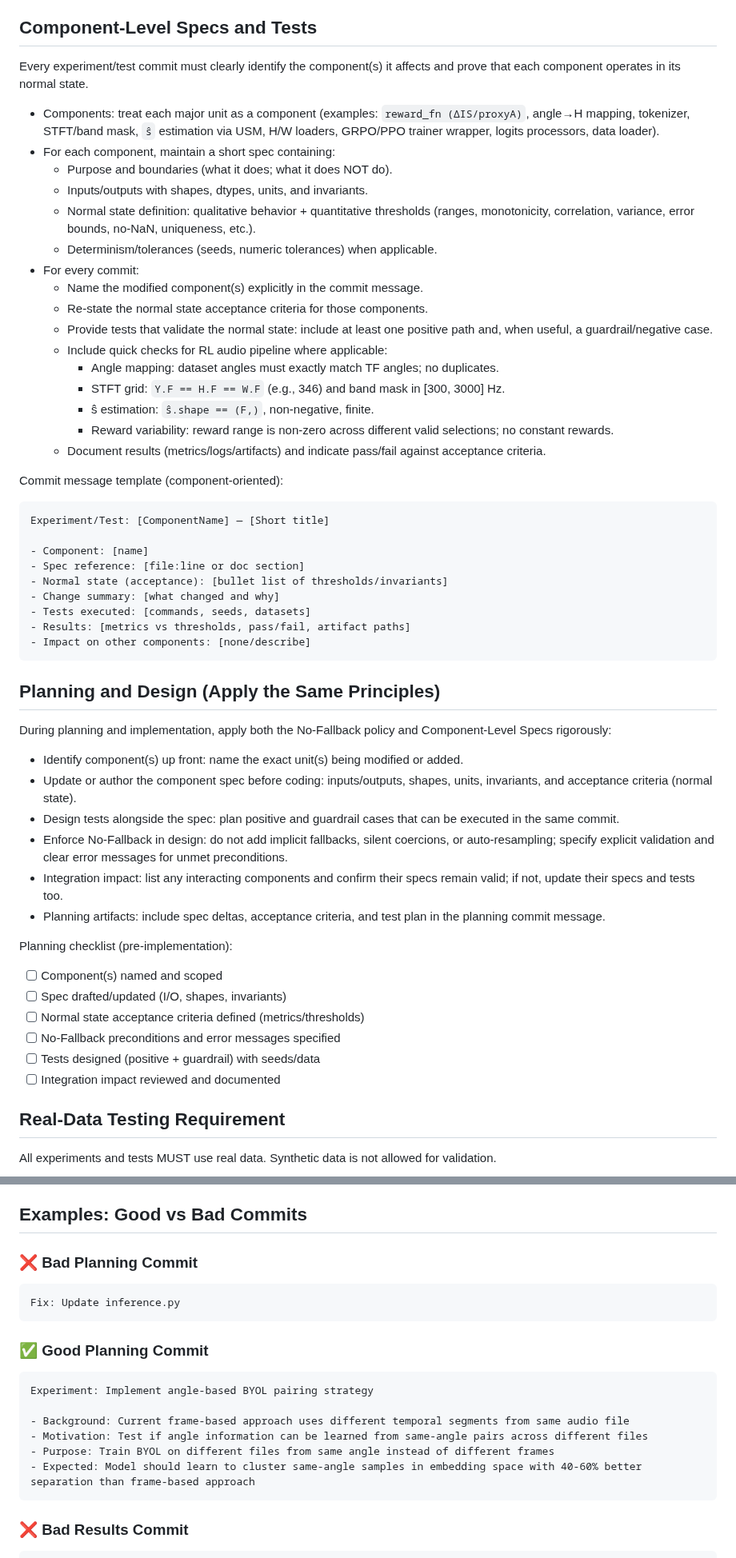
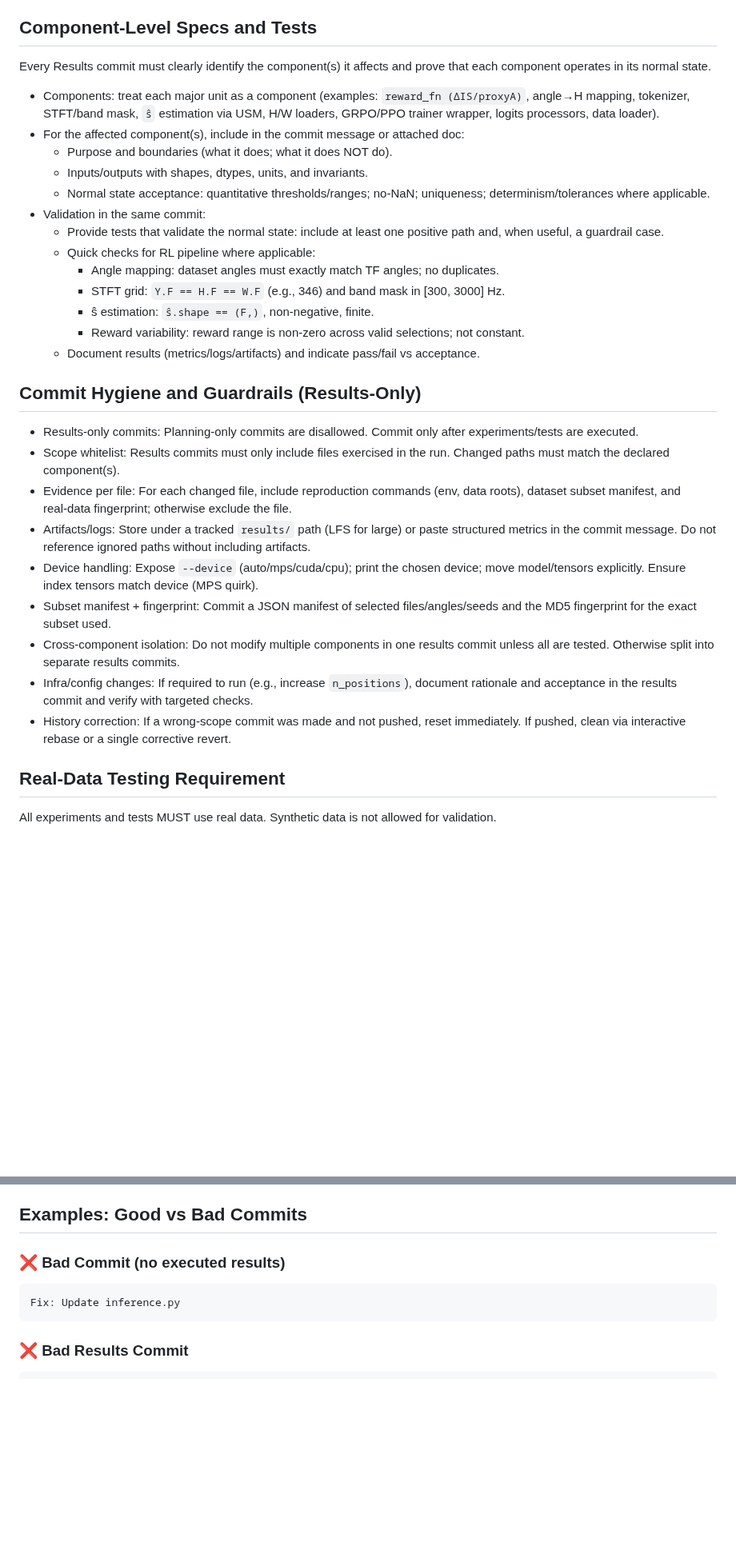
Before and after one commit to sk413025/nmf-sound-localizer, a Markdown page: AGENTS.md, 2 parts joined by grey strips. Shown at 80% size. Drawn GitHub-style; blank space fills up the shorter version.

Commit message:
Docs: Enforce results‑only commits and guardrails (AGENTS.md)\n\n- Remove planning‑only commit allowance; results must include executed tests\n- Require experiment context in results (Background/Motivation/Purpose/Expected)\n- Add Commit Hygiene & Guardrails: scope whitelist, per‑file evidence, artifacts/logs policy, device handling, subset manifest+fingerprint, cross‑component isolation, infra/config rationale, history correction\n- Keep no‑fallback policy and real‑data requirement\n- Update Last Updated to 2025‑10‑06

````diff
--- a/AGENTS.md
+++ b/AGENTS.md
@@ -422,57 +399,33 @@ Before committing code changes, verify:
 
 ## Component‑Level Specs and Tests
 
-Every experiment/test commit must clearly identify the component(s) it affects and prove that each component operates in its normal state.
+Every Results commit must clearly identify the component(s) it affects and prove that each component operates in its normal state.
 
 - Components: treat each major unit as a component (examples: `reward_fn (ΔIS/proxyA)`, angle→H mapping, tokenizer, STFT/band mask, `ŝ` estimation via USM, H/W loaders, GRPO/PPO trainer wrapper, logits processors, data loader).
-- For each component, maintain a short spec containing:
+- For the affected component(s), include in the commit message or attached doc:
   - Purpose and boundaries (what it does; what it does NOT do).
   - Inputs/outputs with shapes, dtypes, units, and invariants.
-  - Normal state definition: qualitative behavior + quantitative thresholds (ranges, monotonicity, correlation, variance, error bounds, no-NaN, uniqueness, etc.).
-  - Determinism/tolerances (seeds, numeric tolerances) when applicable.
-- For every commit:
-  - Name the modified component(s) explicitly in the commit message.
-  - Re-state the normal state acceptance criteria for those components.
-  - Provide tests that validate the normal state: include at least one positive path and, when useful, a guardrail/negative case.
-  - Include quick checks for RL audio pipeline where applicable:
+  - Normal state acceptance: quantitative thresholds/ranges; no‑NaN; uniqueness; determinism/tolerances where applicable.
+- Validation in the same commit:
+  - Provide tests that validate the normal state: include at least one positive path and, when useful, a guardrail case.
+  - Quick checks for RL pipeline where applicable:
     - Angle mapping: dataset angles must exactly match TF angles; no duplicates.
     - STFT grid: `Y.F == H.F == W.F` (e.g., 346) and band mask in [300, 3000] Hz.
     - ŝ estimation: `ŝ.shape == (F,)`, non‑negative, finite.
-    - Reward variability: reward range is non‑zero across different valid selections; no constant rewards.
-  - Document results (metrics/logs/artifacts) and indicate pass/fail against acceptance criteria.
+    - Reward variability: reward range is non‑zero across valid selections; not constant.
+  - Document results (metrics/logs/artifacts) and indicate pass/fail vs acceptance.
 
-Commit message template (component‑oriented):
+## Commit Hygiene and Guardrails (Results‑Only)
 
-```
-Experiment/Test: [ComponentName] — [Short title]
-
-- Component: [name]
-- Spec reference: [file:line or doc section]
-- Normal state (acceptance): [bullet list of thresholds/invariants]
-- Change summary: [what changed and why]
-- Tests executed: [commands, seeds, datasets]
-- Results: [metrics vs thresholds, pass/fail, artifact paths]
-- Impact on other components: [none/describe]
-```
-
-## Planning and Design (Apply the Same Principles)
-
-During planning and implementation, apply both the No‑Fallback policy and Component‑Level Specs rigorously:
-
-- Identify component(s) up front: name the exact unit(s) being modified or added.
-- Update or author the component spec before coding: inputs/outputs, shapes, units, invariants, and acceptance criteria (normal state).
-- Design tests alongside the spec: plan positive and guardrail cases that can be executed in the same commit.
-- Enforce No‑Fallback in design: do not add implicit fallbacks, silent coercions, or auto‑resampling; specify explicit validation and clear error messages for unmet preconditions.
-- Integration impact: list any interacting components and confirm their specs remain valid; if not, update their specs and tests too.
-- Planning artifacts: include spec deltas, acceptance criteria, and test plan in the planning commit message.
-
-Planning checklist (pre‑implementation):
-- [ ] Component(s) named and scoped
-- [ ] Spec drafted/updated (I/O, shapes, invariants)
-- [ ] Normal state acceptance criteria defined (metrics/thresholds)
-- [ ] No‑Fallback preconditions and error messages specified
-- [ ] Tests designed (positive + guardrail) with seeds/data
-- [ ] Integration impact reviewed and documented
+- Results‑only commits: Planning‑only commits are disallowed. Commit only after experiments/tests are executed.
+- Scope whitelist: Results commits must only include files exercised in the run. Changed paths must match the declared component(s).
+- Evidence per file: For each changed file, include reproduction commands (env, data roots), dataset subset manifest, and real‑data fingerprint; otherwise exclude the file.
+- Artifacts/logs: Store under a tracked `results/` path (LFS for large) or paste structured metrics in the commit message. Do not reference ignored paths without including artifacts.
+- Device handling: Expose `--device` (auto/mps/cuda/cpu); print the chosen device; move model/tensors explicitly. Ensure index tensors match device (MPS quirk).
+- Subset manifest + fingerprint: Commit a JSON manifest of selected files/angles/seeds and the MD5 fingerprint for the exact subset used.
+- Cross‑component isolation: Do not modify multiple components in one results commit unless all are tested. Otherwise split into separate results commits.
+- Infra/config changes: If required to run (e.g., increase `n_positions`), document rationale and acceptance in the results commit and verify with targeted checks.
+- History correction: If a wrong‑scope commit was made and not pushed, reset immediately. If pushed, clean via interactive rebase or a single corrective revert.
 
 ## Real‑Data Testing Requirement
 
@@ -492,19 +445,9 @@ All experiments and tests MUST use real data. Synthetic data is not allowed for
 
 ## Examples: Good vs Bad Commits
 
-### ❌ Bad Planning Commit
+### ❌ Bad Commit (no executed results)
 ```
 Fix: Update inference.py
-```
-
-### ✅ Good Planning Commit
-```
-Experiment: Implement angle-based BYOL pairing strategy
-
-- Background: Current frame-based approach uses different temporal segments from same audio file
-- Motivation: Test if angle information can be learned from same-angle pairs across different files
-- Purpose: Train BYOL on different files from same angle instead of different frames
-- Expected: Model should learn to cluster same-angle samples in embedding space with 40-60% better separation than frame-based approach
 ```
 
 ### ❌ Bad Results Commit
````
Also changed, not shown: other parts of AGENTS.md (+9 -32 lines).
